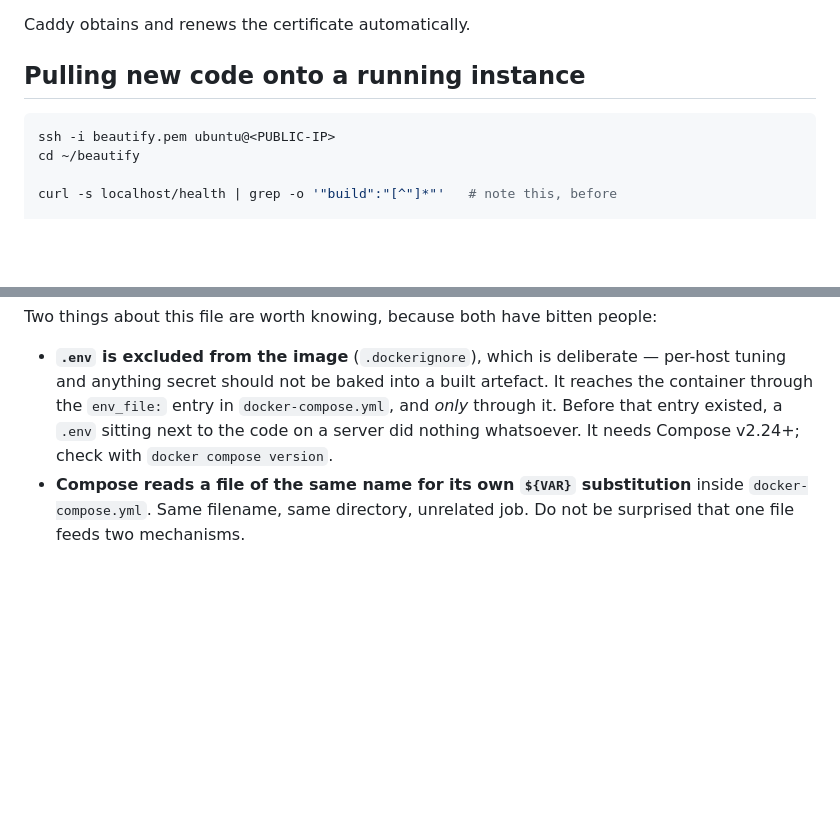
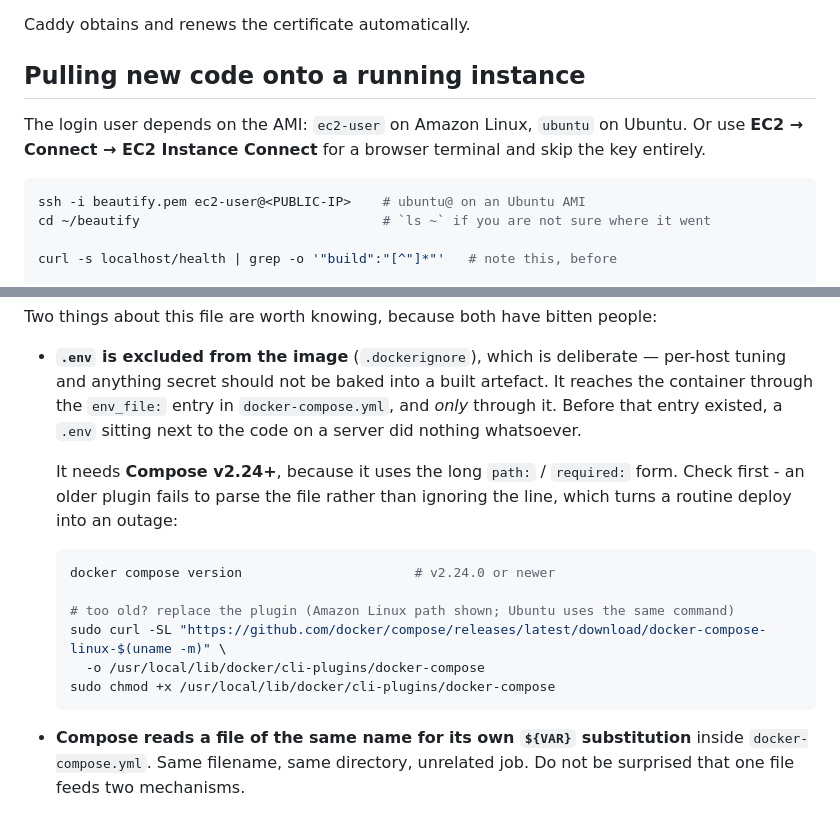
Before and after one commit to arjuntestkumar-cmd/beautify-image-with-ai, a Markdown page: deploy/AWS.md, 2 parts joined by grey strips. Drawn GitHub-style; blank space fills up the shorter version.

````diff
--- a/deploy/AWS.md
+++ b/deploy/AWS.md
@@ -192,9 +192,12 @@ Caddy obtains and renews the certificate automatically.
 
 ## Pulling new code onto a running instance
 
+The login user depends on the AMI: `ec2-user` on Amazon Linux, `ubuntu` on Ubuntu. Or use
+**EC2 → Connect → EC2 Instance Connect** for a browser terminal and skip the key entirely.
+
 ```bash
-ssh -i beautify.pem ubuntu@<PUBLIC-IP>
-cd ~/beautify
+ssh -i beautify.pem ec2-user@<PUBLIC-IP>    # ubuntu@ on an Ubuntu AMI
+cd ~/beautify                               # `ls ~` if you are not sure where it went
 
 curl -s localhost/health | grep -o '"build":"[^"]*"'   # note this, before
 
@@ -283,8 +286,20 @@ Two things about this file are worth knowing, because both have bitten people:
 * **`.env` is excluded from the image** (`.dockerignore`), which is deliberate — per-host tuning
   and anything secret should not be baked into a built artefact. It reaches the container through
   the `env_file:` entry in `docker-compose.yml`, and *only* through it. Before that entry existed,
-  a `.env` sitting next to the code on a server did nothing whatsoever. It needs Compose v2.24+;
-  check with `docker compose version`.
+  a `.env` sitting next to the code on a server did nothing whatsoever.
+
+  It needs **Compose v2.24+**, because it uses the long `path:` / `required:` form. Check first -
+  an older plugin fails to parse the file rather than ignoring the line, which turns a routine
+  deploy into an outage:
+
+  ```bash
+  docker compose version                      # v2.24.0 or newer
+
+  # too old? replace the plugin (Amazon Linux path shown; Ubuntu uses the same command)
+  sudo curl -SL "https://github.com/docker/compose/releases/latest/download/docker-compose-linux-$(uname -m)" \
+    -o /usr/local/lib/docker/cli-plugins/docker-compose
+  sudo chmod +x /usr/local/lib/docker/cli-plugins/docker-compose
+  ```
 * **Compose reads a file of the same name for its own `${VAR}` substitution** inside
   `docker-compose.yml`. Same filename, same directory, unrelated job. Do not be surprised that one
   file feeds two mechanisms.
````
